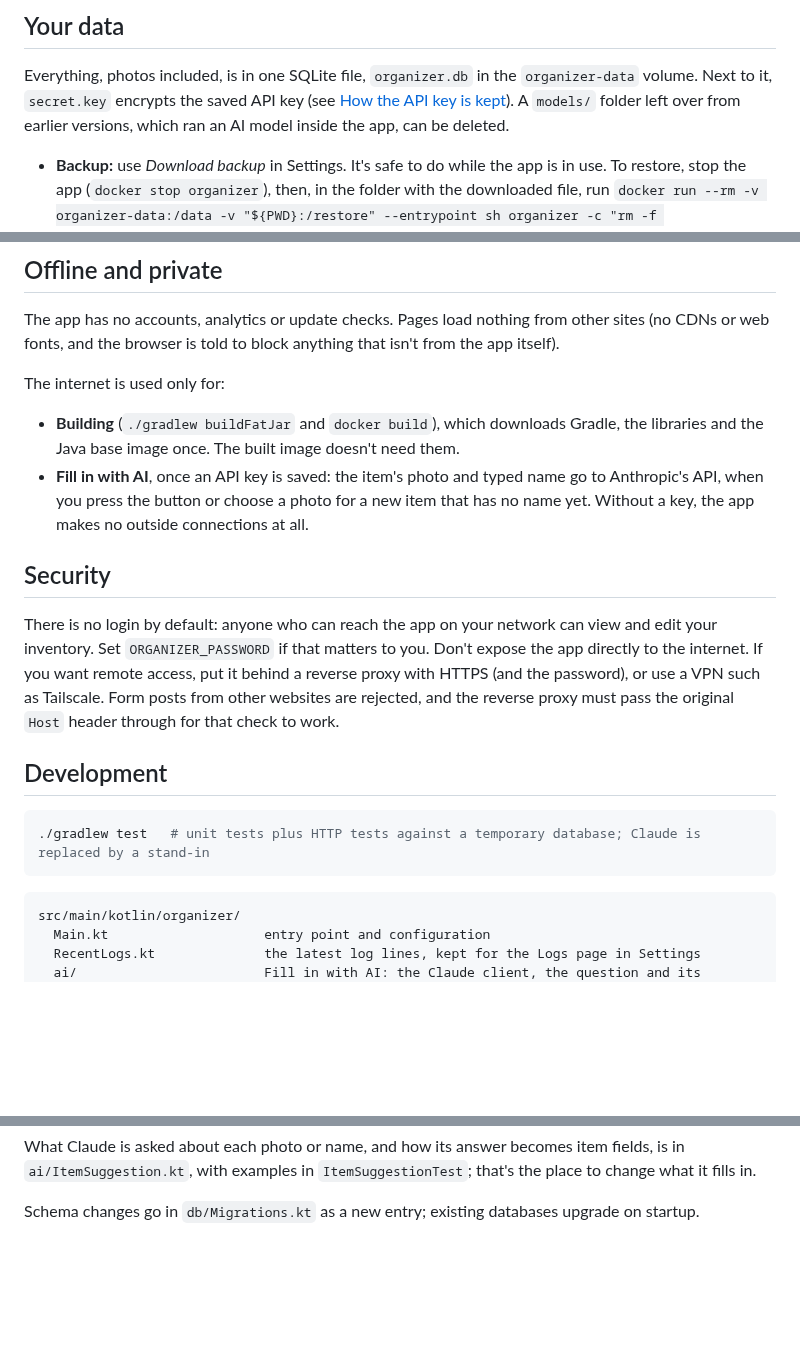
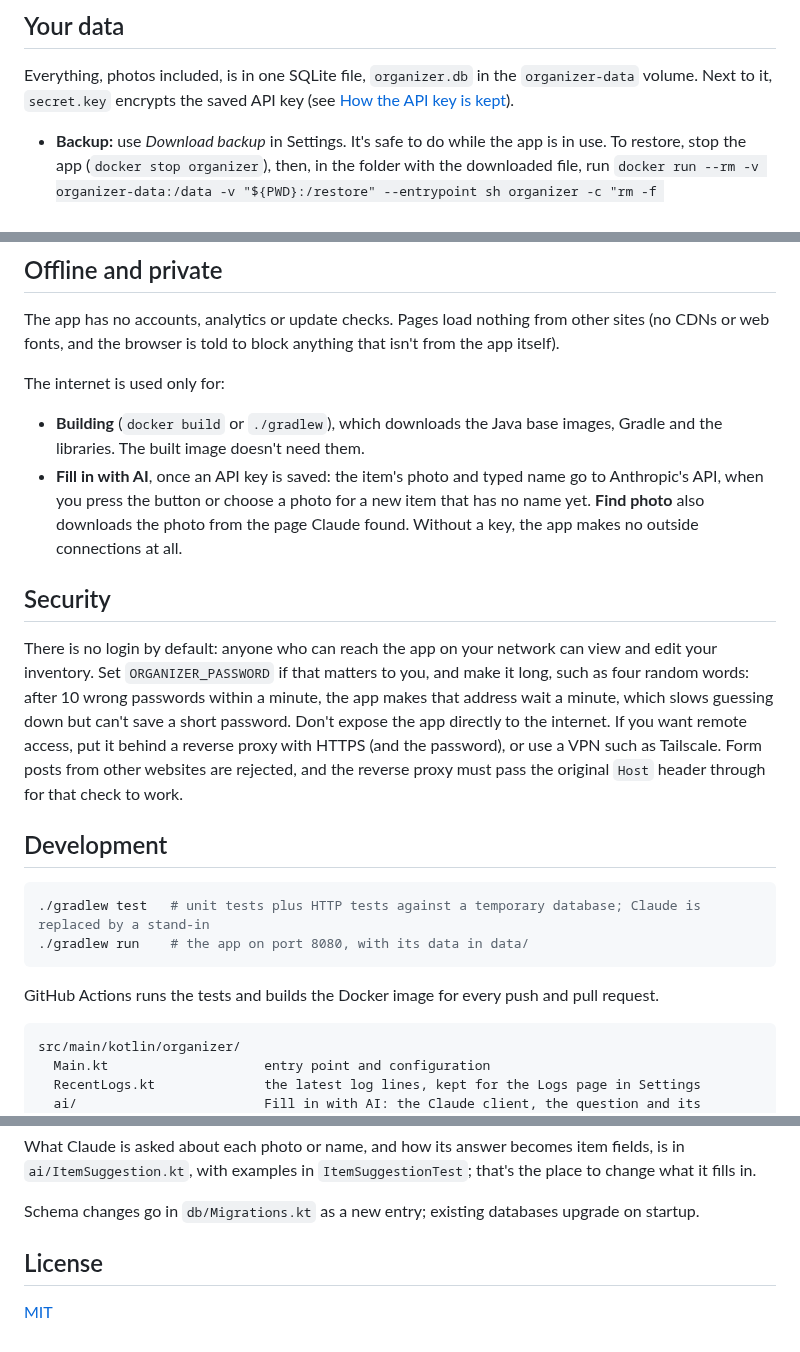
Before and after one commit to nihatcanco/organizerapp, a Markdown page: README.md, 3 parts joined by grey strips. Drawn GitHub-style; blank space fills up the shorter version.

````diff
--- a/README.md
+++ b/README.md
@@ -216,7 +179,6 @@ pointing at something else.
 
 Everything, photos included, is in one SQLite file, `organizer.db` in the `organizer-data` volume.
 Next to it, `secret.key` encrypts the saved API key (see [How the API key is kept](#how-the-api-key-is-kept)).
-A `models/` folder left over from earlier versions, which ran an AI model inside the app, can be deleted.
 
 - **Backup:** use *Download backup* in Settings. It's safe to do while the app is
   in use. To restore, stop the app (`docker stop organizer`), then, in the folder
@@ -232,16 +194,19 @@ web fonts, and the browser is told to block anything that isn't from the app its
 
 The internet is used only for:
 
-- **Building** (`./gradlew buildFatJar` and `docker build`), which downloads Gradle, the libraries and
-  the Java base image once. The built image doesn't need them.
+- **Building** (`docker build` or `./gradlew`), which downloads the Java base images, Gradle and the
+  libraries. The built image doesn't need them.
 - **Fill in with AI**, once an API key is saved: the item's photo and typed name go to Anthropic's
-  API, when you press the button or choose a photo for a new item that has no name yet. Without a
-  key, the app makes no outside connections at all.
+  API, when you press the button or choose a photo for a new item that has no name yet. **Find photo**
+  also downloads the photo from the page Claude found. Without a key, the app makes no outside
+  connections at all.
 
 ## Security
 
 There is no login by default: anyone who can reach the app on your network can view and edit
-your inventory. Set `ORGANIZER_PASSWORD` if that matters to you. Don't expose the app directly to
+your inventory. Set `ORGANIZER_PASSWORD` if that matters to you, and make it long, such as four
+random words: after 10 wrong passwords within a minute, the app makes that address wait a minute,
+which slows guessing down but can't save a short password. Don't expose the app directly to
 the internet. If you want remote access, put it behind a reverse proxy with HTTPS (and the password),
 or use a VPN such as Tailscale. Form posts from other websites are rejected, and the reverse proxy
 must pass the original `Host` header through for that check to work.
@@ -250,7 +215,10 @@ must pass the original `Host` header through for that check to work.
 
 ```sh
 ./gradlew test   # unit tests plus HTTP tests against a temporary database; Claude is replaced by a stand-in
+./gradlew run    # the app on port 8080, with its data in data/
 ```
+
+GitHub Actions runs the tests and builds the Docker image for every push and pull request.
 
 ```
 src/main/kotlin/organizer/
@@ -270,3 +238,7 @@ What Claude is asked about each photo or name, and how its answer becomes item f
 fills in.
 
 Schema changes go in `db/Migrations.kt` as a new entry; existing databases upgrade on startup.
+
+## License
+
+[MIT](LICENSE)
````
Also changed, not shown: other parts of README.md (+36 -73 lines), docs/jenkins.md (added, +75 -0 lines), docs/screenshot.png (added).
